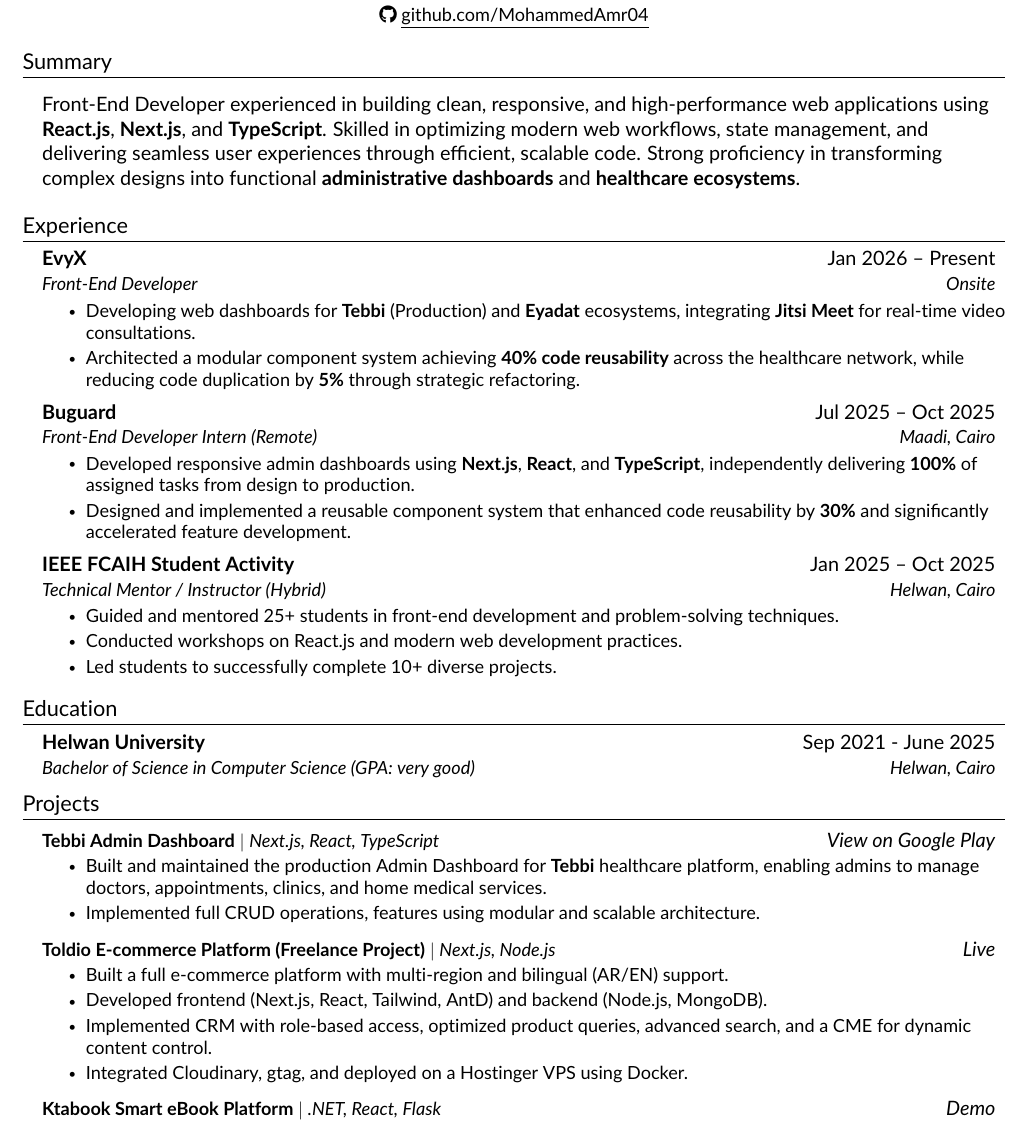
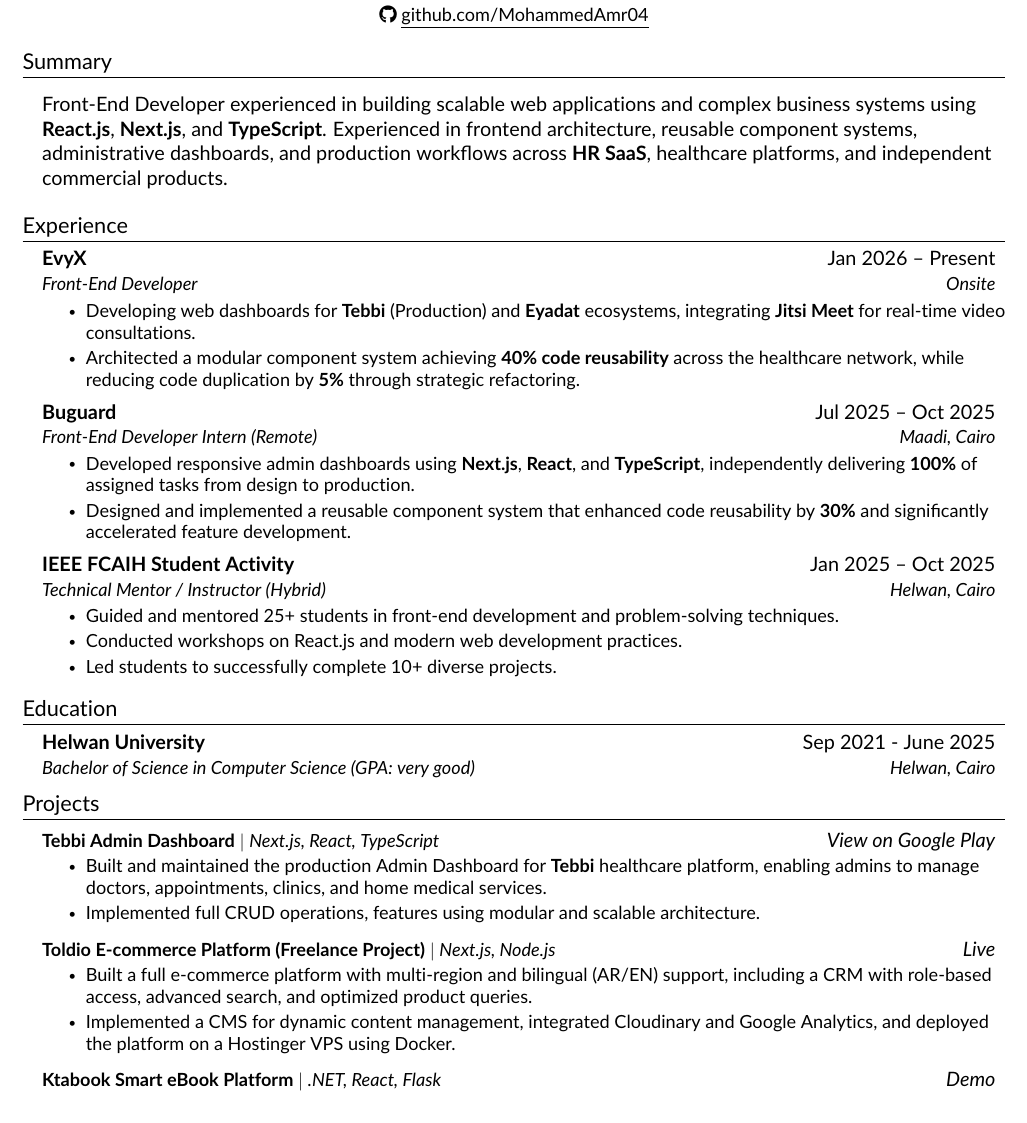
Before and after one commit to MohammedAmr04/my-cv-latex, a LaTeX CV (resume.tex, which reads src/projects.tex, src/summary.tex): part of page 2 of 3, cut so that both start at the same text. Compiled offline with pdfLaTeX.

Commit message:
refactor summary and projects sections for clarity and conciseness

```diff
--- a/src/projects.tex
+++ b/src/projects.tex
@@ -10,16 +10,15 @@
   \resumeItem{Built and maintained the production Admin Dashboard for \textbf{Tebbi} healthcare platform, enabling admins to manage doctors, appointments, clinics, and home medical services.}
   \resumeItem{Implemented full CRUD operations, features using modular and scalable architecture.}
 \resumeItemListEnd
+
 \resumeProjectHeading
   {\textbf{Toldio E-commerce Platform (Freelance Project)} $|$ \emph{Next.js, Node.js}}
   {\href{https://market.tolido-group.com/}{\textit{Live}}}
 \resumeItemListStart
-  \resumeItem{Built a full e-commerce platform with multi-region and bilingual (AR/EN) support.}
-  \resumeItem{Developed frontend (Next.js, React, Tailwind, AntD) and backend (Node.js, MongoDB).}
-  \resumeItem{Implemented CRM with role-based access, optimized product queries, advanced search, and a CME for dynamic content control.}
-  \resumeItem{Integrated Cloudinary, gtag, and deployed on a Hostinger VPS using Docker.}
+  \resumeItem{Built a full e-commerce platform with multi-region and bilingual (AR/EN) support, including a CRM with role-based access, advanced search, and optimized product queries.}
+
+  \resumeItem{Implemented a CMS for dynamic content management, integrated Cloudinary and Google Analytics, and deployed the platform on a Hostinger VPS using Docker.}
 \resumeItemListEnd
-
 
     \resumeProjectHeading
       {\textbf{Ktabook Smart eBook Platform} $|$ \emph{.NET, React, Flask}}
--- a/src/summary.tex
+++ b/src/summary.tex
@@ -1,5 +1,5 @@
 %-----------SUMMARY-----------%
 \section{Summary}
   \resumeSubHeadingListStart
-    Front-End Developer experienced in building clean, responsive, and high-performance web applications using \textbf{React.js}, \textbf{Next.js}, and \textbf{TypeScript}. Skilled in optimizing modern web workflows, state management, and delivering seamless user experiences through efficient, scalable code. Strong proficiency in transforming complex designs into functional \textbf{administrative dashboards} and \textbf{healthcare ecosystems}.
+    Front-End Developer experienced in building scalable web applications and complex business systems using \textbf{React.js}, \textbf{Next.js}, and \textbf{TypeScript}. Experienced in frontend architecture, reusable component systems, administrative dashboards, and production workflows across \textbf{HR SaaS}, healthcare platforms, and independent commercial products.
   \resumeSubHeadingListEnd
```
